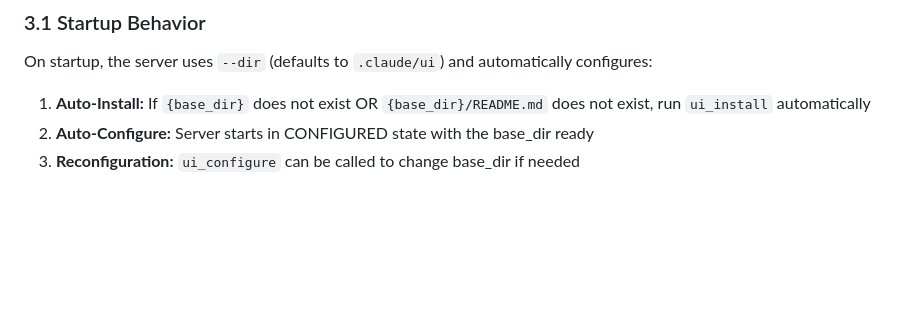
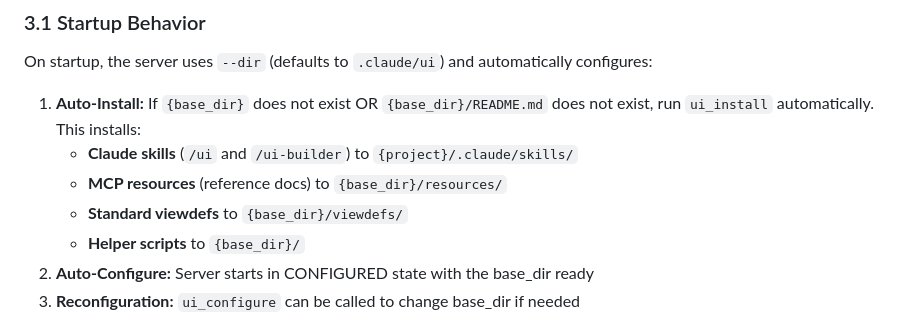
Before and after one commit to zot/frictionless, a Markdown page: specs/mcp.md, the part around the change. GitHub-like rendering; blank space fills up the shorter version.

Commit message:
Clarify auto-install includes Claude skills in spec
Document that auto-install installs:
- Claude skills (/ui, /ui-builder) to {project}/.claude/skills/
- MCP resources to {base_dir}/resources/
- Standard viewdefs to {base_dir}/viewdefs/
- Helper scripts to {base_dir}/

Co-Authored-By: Claude Opus 4.5 <noreply@anthropic.com>

```diff
--- a/specs/mcp.md
+++ b/specs/mcp.md
@@ -87,7 +87,11 @@ The MCP server operates as a strict Finite State Machine (FSM).
 
 On startup, the server uses `--dir` (defaults to `.claude/ui`) and automatically configures:
 
-1. **Auto-Install:** If `{base_dir}` does not exist OR `{base_dir}/README.md` does not exist, run `ui_install` automatically
+1. **Auto-Install:** If `{base_dir}` does not exist OR `{base_dir}/README.md` does not exist, run `ui_install` automatically. This installs:
+   - **Claude skills** (`/ui` and `/ui-builder`) to `{project}/.claude/skills/`
+   - **MCP resources** (reference docs) to `{base_dir}/resources/`
+   - **Standard viewdefs** to `{base_dir}/viewdefs/`
+   - **Helper scripts** to `{base_dir}/`
 2. **Auto-Configure:** Server starts in CONFIGURED state with the base_dir ready
 3. **Reconfiguration:** `ui_configure` can be called to change base_dir if needed
 
```
Also changed, not shown: design/design.md (+3 -1 lines).
